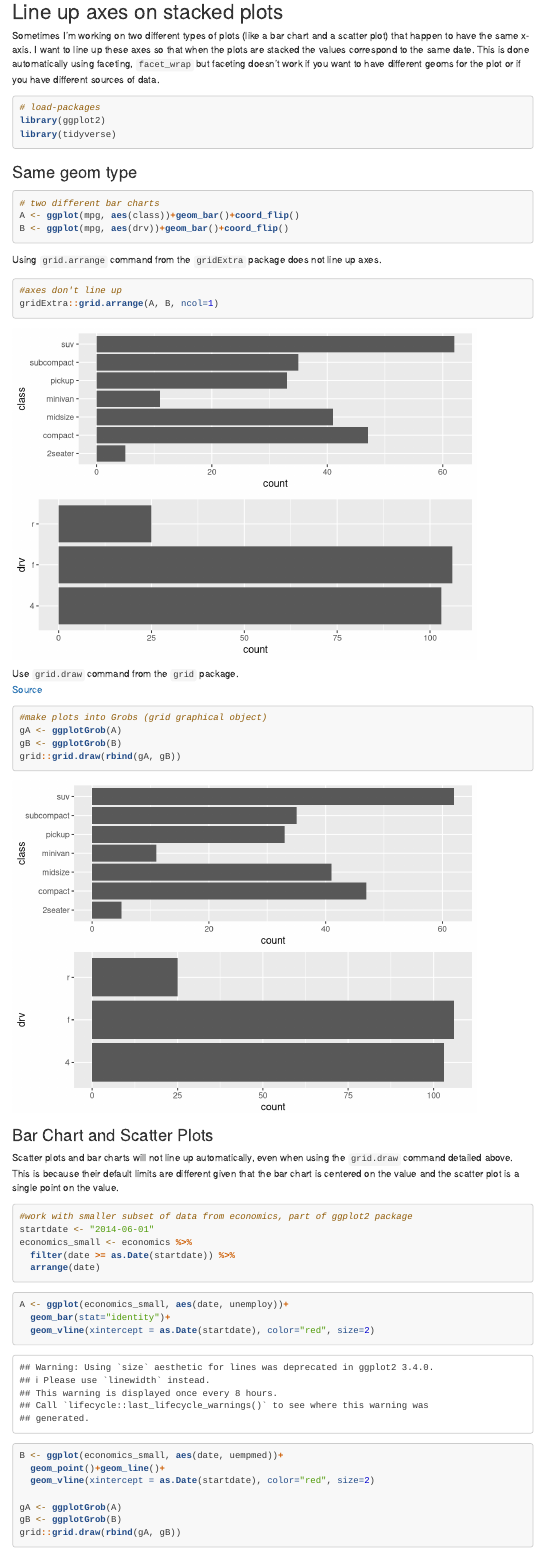
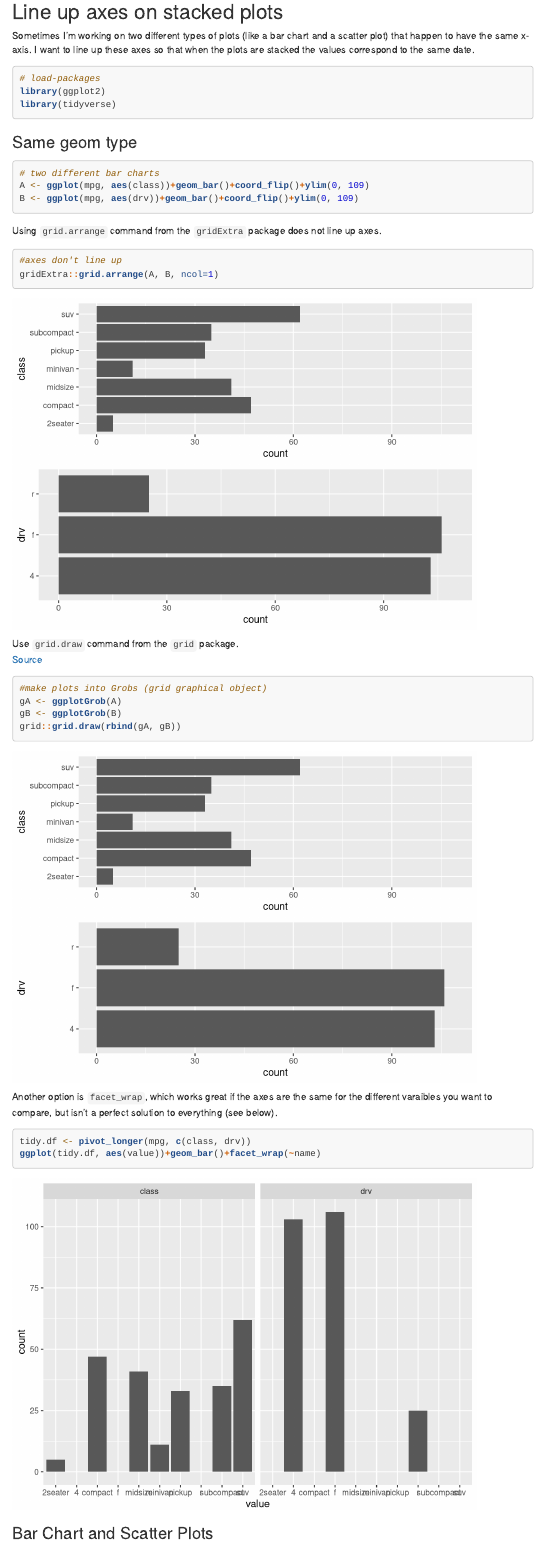
Before and after one commit to MarEichler/R-forwhenIforget, an R Markdown document (ggplot.Rmd): the page in a window 1100 px wide, from 220 px down. Rendered offline with R 4.5, knitr and Pandoc, with nearby package versions; menus at the side of the page are left out.

Commit message:
add example to show why facet doesn't work for the type of plot trying to make

````diff
--- a/ggplot.Rmd
+++ b/ggplot.Rmd
@@ -20,7 +20,7 @@ editor_options:
 <a href="https://cran.r-project.org/web/packages/egg/vignettes/Ecosystem.html" target="_blank"> Laying out multiple plots on a page - Baptiste Auguie </a>
 
 ## Line up axes on stacked plots
-Sometimes I'm working on two different types of plots (like a bar chart and a scatter plot) that happen to have the same x-axis.  I want to line up these axes so that when the plots are stacked the values correspond to the same date.  This is done automatically using faceting, `facet_wrap` but faceting doesn't work if you want to have different geoms for the plot or if you have different sources of data.
+Sometimes I'm working on two different types of plots (like a bar chart and a scatter plot) that happen to have the same x-axis.  I want to line up these axes so that when the plots are stacked the values correspond to the same date.
 
 ```{r, message=FALSE}
 # load-packages
@@ -32,8 +32,8 @@ library(tidyverse)
 ### Same geom type
 ```{r}
 # two different bar charts
-A <- ggplot(mpg, aes(class))+geom_bar()+coord_flip()
-B <- ggplot(mpg, aes(drv))+geom_bar()+coord_flip()
+A <- ggplot(mpg, aes(class))+geom_bar()+coord_flip()+ylim(0, 109)
+B <- ggplot(mpg, aes(drv))+geom_bar()+coord_flip()+ylim(0, 109)
 ```
 
  Using `grid.arrange` command from the `gridExtra` package does not line up axes.
@@ -50,6 +50,13 @@ gA <- ggplotGrob(A)
 gB <- ggplotGrob(B)
 grid::grid.draw(rbind(gA, gB))
 ```
+
+Another option is `facet_wrap`, which works great if the axes are the same for the different varaibles you want to compare, but isn't a perfect solution to everything (see below).
+```{r}
+tidy.df <- pivot_longer(mpg, c(class, drv))
+ggplot(tidy.df, aes(value))+geom_bar()+facet_wrap(~name)
+```
+
 
 ### Bar Chart and Scatter Plots
 Scatter plots and bar charts will not line up automatically, even when using the `grid.draw` command detailed above.  This is because their default limits are different given that the bar chart is centered on the value and the scatter plot is a single point on the value.
````
Also changed, not shown: ggplot.html, index.html.
